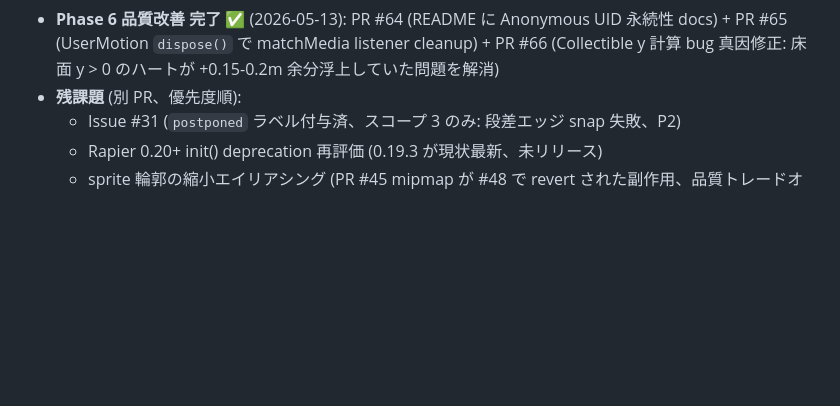
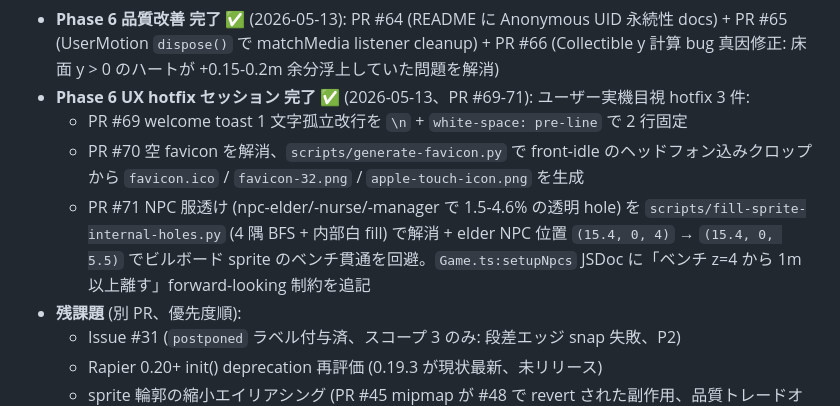
Before and after one commit to yasushi-honda-prog/tadakayo-game, a Markdown page: CLAUDE.md, the part around the change. GitHub-like rendering; blank space fills up the shorter version.

```diff
--- a/CLAUDE.md
+++ b/CLAUDE.md
@@ -47,6 +47,10 @@
 - 全 5 ミッション完走 + スコア画面 + 自己ベスト + 累計クリア + リプレイ + 噴水アニメ + ダンス NPC + Player 自身も踊る + HUD ヒント + コンパス + 設定 + a11y + welcome 演出 すべて稼働
 - **Phase 6 配信インフラ整備 完了** ✅ (2026-05-13): PR #61 (旧 GH Pages → 新 URL redirect) + PR #62 (`main` push → Firebase Hosting 自動デプロイ workflow、最小権限 SA + Secrets 設定)
 - **Phase 6 品質改善 完了** ✅ (2026-05-13): PR #64 (README に Anonymous UID 永続性 docs) + PR #65 (UserMotion `dispose()` で matchMedia listener cleanup) + PR #66 (Collectible y 計算 bug 真因修正: 床面 y > 0 のハートが +0.15-0.2m 余分浮上していた問題を解消)
+- **Phase 6 UX hotfix セッション 完了** ✅ (2026-05-13、PR #69-71): ユーザー実機目視 hotfix 3 件:
+  - PR #69 welcome toast 1 文字孤立改行を `\n` + `white-space: pre-line` で 2 行固定
+  - PR #70 空 favicon を解消、`scripts/generate-favicon.py` で front-idle のヘッドフォン込みクロップから `favicon.ico` / `favicon-32.png` / `apple-touch-icon.png` を生成
+  - PR #71 NPC 服透け (npc-elder/-nurse/-manager で 1.5-4.6% の透明 hole) を `scripts/fill-sprite-internal-holes.py` (4 隅 BFS + 内部白 fill) で解消 + elder NPC 位置 `(15.4, 0, 4)` → `(15.4, 0, 5.5)` でビルボード sprite のベンチ貫通を回避。`Game.ts:setupNpcs` JSDoc に「ベンチ z=4 から 1m 以上離す」forward-looking 制約を追記
 - **残課題** (別 PR、優先度順):
   - Issue #31 (`postponed` ラベル付与済、スコープ 3 のみ: 段差エッジ snap 失敗、P2)
   - Rapier 0.20+ init() deprecation 再評価 (0.19.3 が現状最新、未リリース)
```
Also changed, not shown: docs/handoff/LATEST.md (+28 -3 lines).
